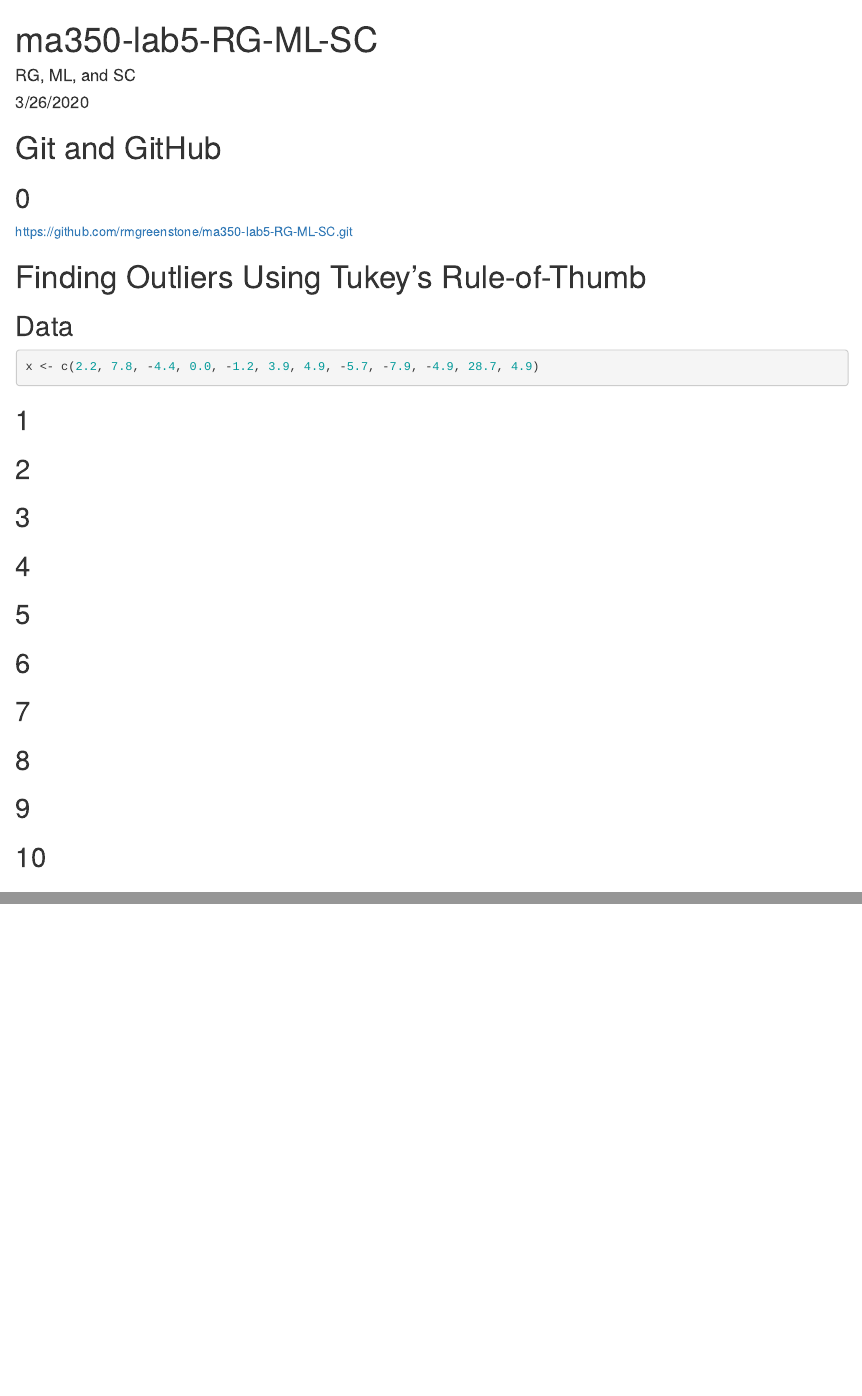
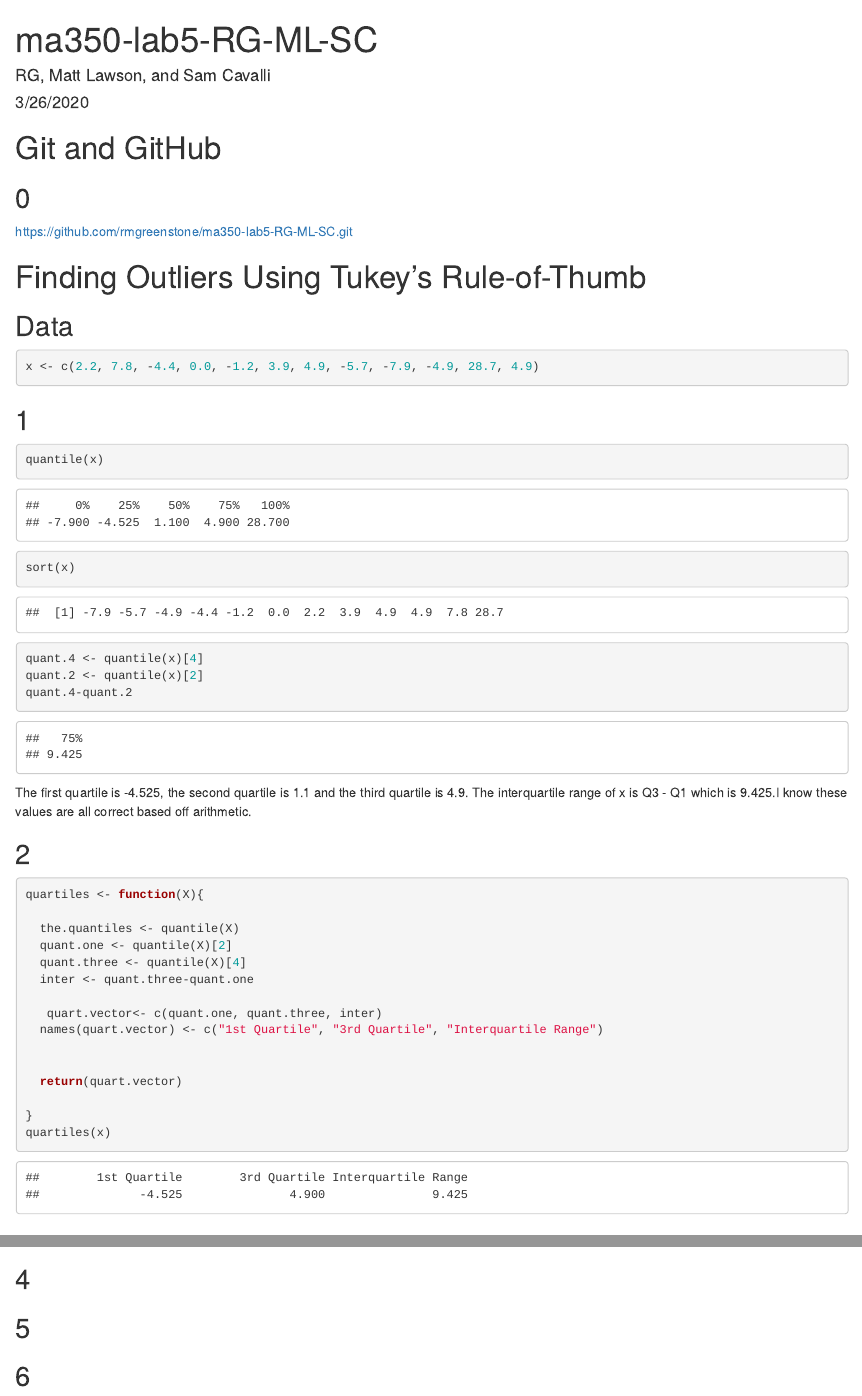
Before and after one commit to rmgreenstone/ma350-lab5-RG-ML-SC, an R Markdown document (ma350-lab5-RG-ML-SC.Rmd): the page in a window 1100 px wide, from its top, and a second part further down, joined at a grey line. Rendered offline with R 4.5, knitr and Pandoc, with nearby package versions.

Commit message:
Sam's Number 1 and 2

````diff
--- a/ma350-lab5-RG-ML-SC.Rmd
+++ b/ma350-lab5-RG-ML-SC.Rmd
@@ -1,6 +1,6 @@
 ---
 title: "ma350-lab5-RG-ML-SC"
-author: "RG, ML, and SC"
+author: "RG, Matt Lawson, and Sam Cavalli"
 date: "3/26/2020"
 output: html_document
 ---
@@ -32,9 +32,14 @@ x <- c(2.2, 7.8, -4.4, 0.0, -1.2, 3.9, 4.9, -5.7, -7.9, -4.9, 28.7, 4.9)
 
 
 ```{r}
-
+quantile(x)
+sort(x)
+quant.4 <- quantile(x)[4]
+quant.2 <- quantile(x)[2]
+quant.4-quant.2
 ```
 
+The first quartile is -4.525, the second quartile is 1.1 and the third quartile is 4.9. The interquartile range of x is Q3 - Q1 which is 9.425.I know these values are all correct based off arithmetic.
 
 
 ## 2
@@ -42,7 +47,21 @@ x <- c(2.2, 7.8, -4.4, 0.0, -1.2, 3.9, 4.9, -5.7, -7.9, -4.9, 28.7, 4.9)
 
 
 ```{r}
+quartiles <- function(X){
 
+  the.quantiles <- quantile(X)
+  quant.one <- quantile(X)[2]
+  quant.three <- quantile(X)[4]
+  inter <- quant.three-quant.one
+
+   quart.vector<- c(quant.one, quant.three, inter)
+  names(quart.vector) <- c("1st Quartile", "3rd Quartile", "Interquartile Range")
+
+
+  return(quart.vector)
+
+}
+quartiles(x)
 ```
 
 
````
